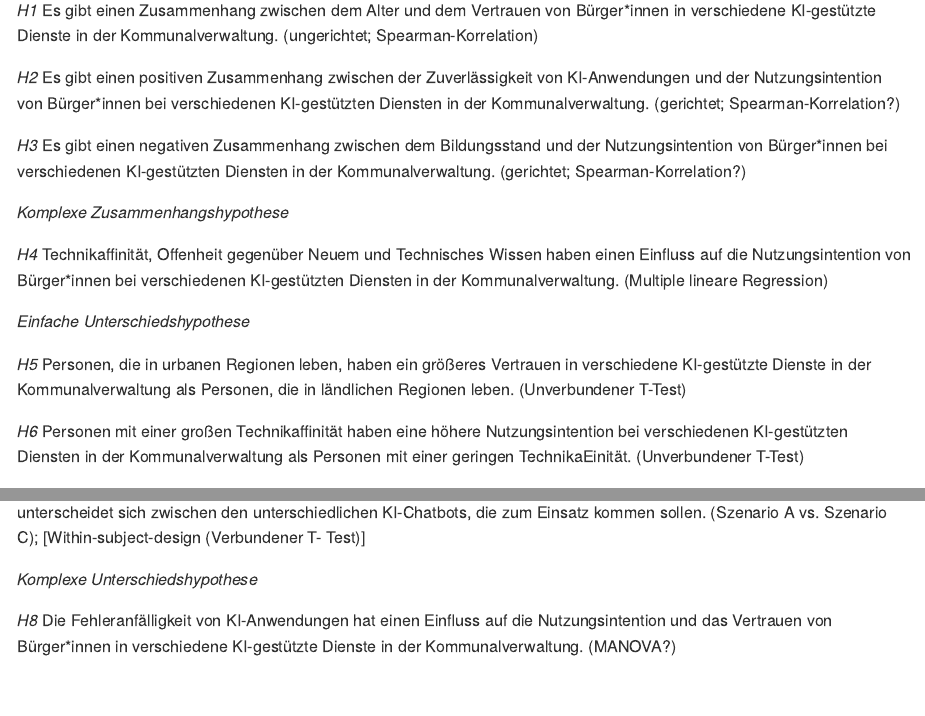
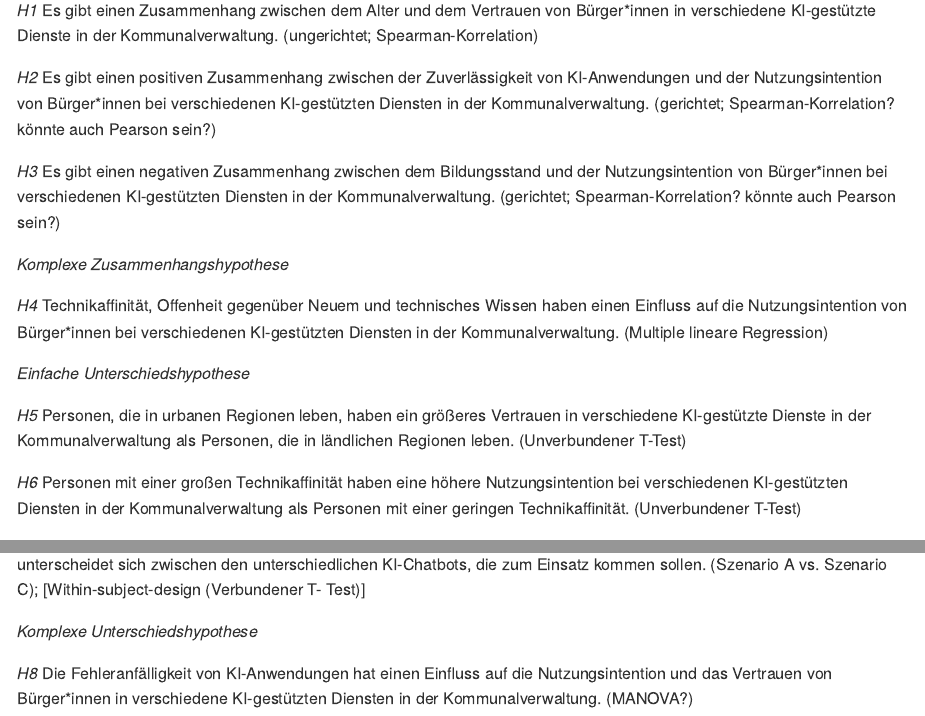
Before and after one commit to rwth-comm/WS2425Gruppe1, an R Markdown document (Readme.Rmd): the page in a window 1100 px wide, from 1270 px down, and a second part further down, joined at a grey line. The pictures show the output file Readme.md that the author committed with the source, drawn offline in the style of GitHub.

Commit message:
Hypothesen aktualisiert

```diff
--- a/Readme.Rmd
+++ b/Readme.Rmd
@@ -35,22 +35,22 @@ Quelle: Körber, M. (2018). Theoretical Considerations and Development of a Ques
 
 *H1* Es gibt einen Zusammenhang zwischen dem Alter und dem Vertrauen von Bürger*innen in verschiedene KI-gestützte Dienste in der Kommunalverwaltung. (ungerichtet; Spearman-Korrelation)
 
-*H2* Es gibt einen positiven Zusammenhang zwischen der Zuverlässigkeit von KI-Anwendungen und der Nutzungsintention von Bürger*innen bei verschiedenen KI-gestützten Diensten in der Kommunalverwaltung. (gerichtet; Spearman-Korrelation?)
+*H2* Es gibt einen positiven Zusammenhang zwischen der Zuverlässigkeit von KI-Anwendungen und der Nutzungsintention von Bürger*innen bei verschiedenen KI-gestützten Diensten in der Kommunalverwaltung. (gerichtet; Spearman-Korrelation? könnte auch Pearson sein?)
 
-*H3* Es gibt einen negativen Zusammenhang zwischen dem Bildungsstand und der Nutzungsintention von Bürger*innen bei verschiedenen KI-gestützten Diensten in der Kommunalverwaltung. (gerichtet; Spearman-Korrelation?)
+*H3* Es gibt einen negativen Zusammenhang zwischen dem Bildungsstand und der Nutzungsintention von Bürger*innen bei verschiedenen KI-gestützten Diensten in der Kommunalverwaltung. (gerichtet; Spearman-Korrelation? könnte auch Pearson sein?)
 
 *Komplexe Zusammenhangshypothese*
 
-*H4* Technikaffinität, Offenheit gegenüber Neuem und Technisches Wissen haben einen Einfluss auf die Nutzungsintention von Bürger*innen bei verschiedenen KI-gestützten Diensten in der Kommunalverwaltung. (Multiple lineare Regression)
+*H4* Technikaffinität, Offenheit gegenüber Neuem und technisches Wissen haben einen Einfluss auf die Nutzungsintention von Bürger*innen bei verschiedenen KI-gestützten Diensten in der Kommunalverwaltung. (Multiple lineare Regression)
 
 *Einfache Unterschiedshypothese*
 
 *H5* Personen, die in urbanen Regionen leben, haben ein größeres Vertrauen in verschiedene KI-gestützte Dienste in der Kommunalverwaltung als Personen, die in ländlichen Regionen leben. (Unverbundener T-Test)
 
-*H6* Personen mit einer großen Technikaffinität haben eine höhere Nutzungsintention bei verschiedenen KI-gestützten Diensten in der Kommunalverwaltung als Personen mit einer geringen TechnikaEinität. (Unverbundener T-Test)
+*H6* Personen mit einer großen Technikaffinität haben eine höhere Nutzungsintention bei verschiedenen KI-gestützten Diensten in der Kommunalverwaltung als Personen mit einer geringen Technikaffinität. (Unverbundener T-Test)
 
 *H7*  Die Nutzungsintention von Bürger*innen bei verschiedenen KI-gestützten Diensten in der Kommunalverwaltung unterscheidet sich zwischen den unterschiedlichen KI-Chatbots, die zum Einsatz kommen sollen. (Szenario A vs. Szenario C); [Within-subject-design (Verbundener T- Test)]
 
 *Komplexe Unterschiedshypothese*
 
-*H8* Die Fehleranfälligkeit von KI-Anwendungen hat einen Einfluss auf die Nutzungsintention und das Vertrauen von Bürger*innen in verschiedene KI-gestützte Dienste in der Kommunalverwaltung. (MANOVA?)
+*H8* Die Fehleranfälligkeit von KI-Anwendungen hat einen Einfluss auf die Nutzungsintention und das Vertrauen von Bürger*innen in verschiedene KI-gestützten Diensten in der Kommunalverwaltung. (MANOVA?)
```
Also changed, not shown: Readme.md.
